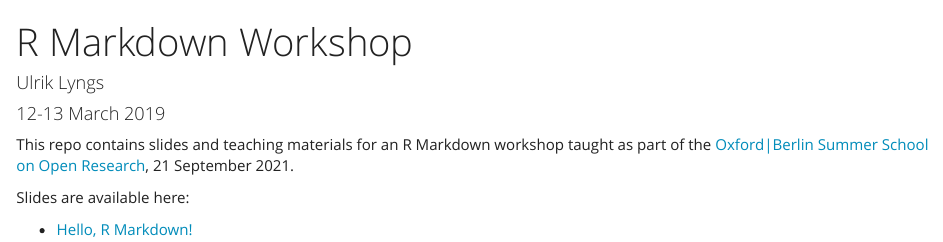
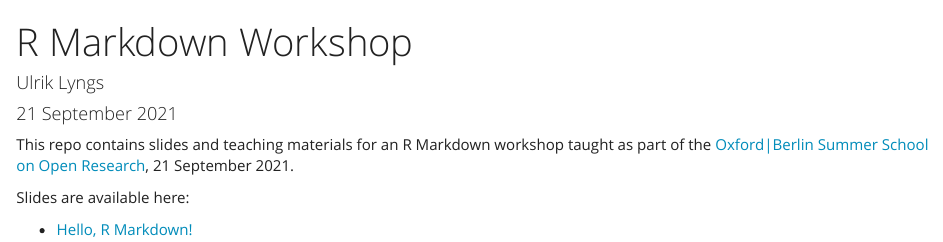
Before and after one commit to ulyngs/oxberlin-2021-rmd-workshop, an R Markdown document (index.Rmd): the page in a window 1100 px wide, from its top. Rendered offline with R 4.5, knitr and Pandoc, with nearby package versions.

Commit message:
update front page

```diff
--- a/index.Rmd
+++ b/index.Rmd
@@ -1,6 +1,6 @@
 ---
 title: "R Markdown Workshop"
-date: "12-13 March 2019"
+date: "21 September 2021"
 author: Ulrik Lyngs
 output:
   html_document:
```
Also changed, not shown: index.html.
